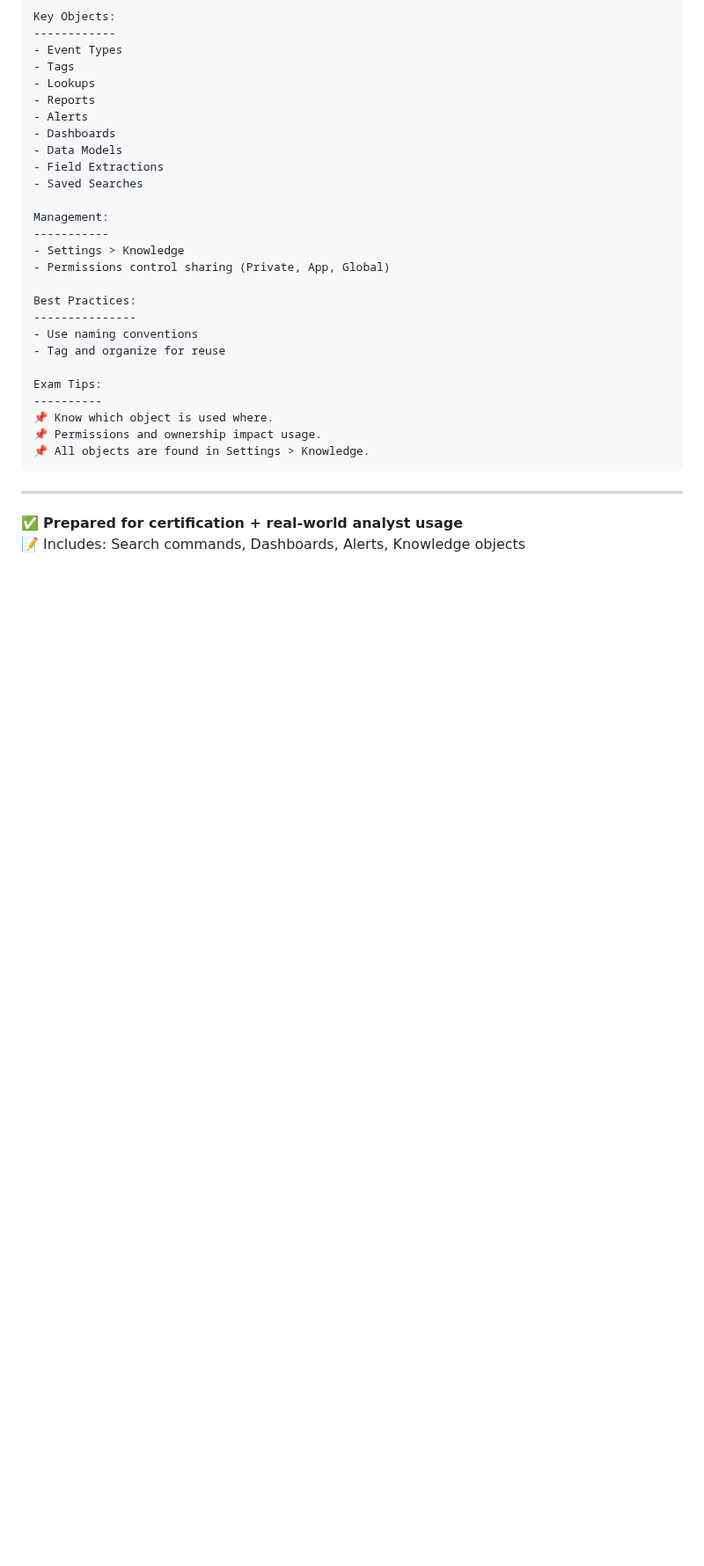
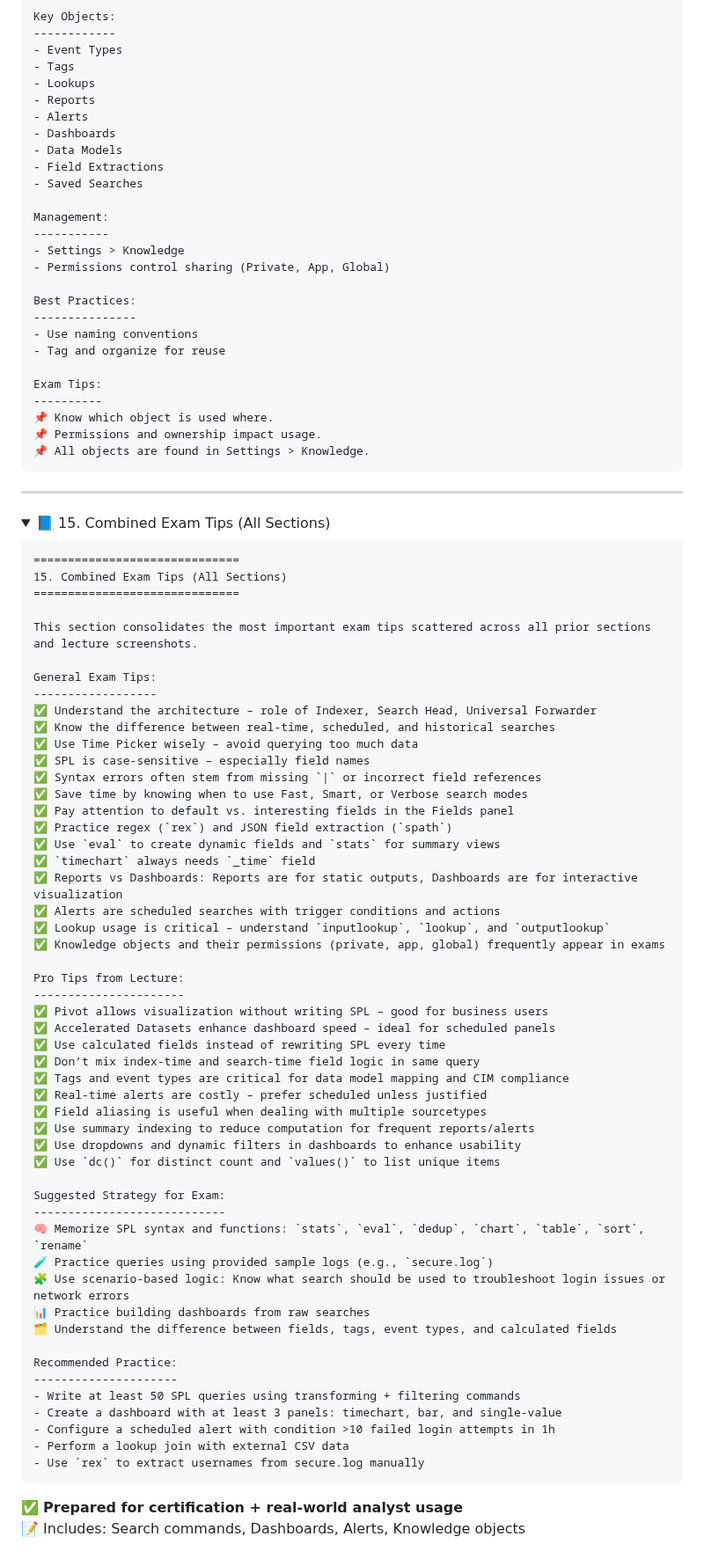
Before and after one commit to Bharathkasyap/Splunk_Notes, a Markdown page: README.md, the part around the change. Shown at 88% size. GitHub-like rendering; folded sections open; blank space fills up the shorter version.

````diff
--- a/README.md
+++ b/README.md
@@ -677,8 +677,65 @@ Exam Tips:
 ```
 </details>
 
+---
 
----
+<details>
+<summary>📘 15. Combined Exam Tips (All Sections)</summary>
+
+```
+==============================
+15. Combined Exam Tips (All Sections)
+==============================
+
+This section consolidates the most important exam tips scattered across all prior sections and lecture screenshots.
+
+General Exam Tips:
+------------------
+✅ Understand the architecture – role of Indexer, Search Head, Universal Forwarder
+✅ Know the difference between real-time, scheduled, and historical searches
+✅ Use Time Picker wisely – avoid querying too much data
+✅ SPL is case-sensitive – especially field names
+✅ Syntax errors often stem from missing `|` or incorrect field references
+✅ Save time by knowing when to use Fast, Smart, or Verbose search modes
+✅ Pay attention to default vs. interesting fields in the Fields panel
+✅ Practice regex (`rex`) and JSON field extraction (`spath`)
+✅ Use `eval` to create dynamic fields and `stats` for summary views
+✅ `timechart` always needs `_time` field
+✅ Reports vs Dashboards: Reports are for static outputs, Dashboards are for interactive visualization
+✅ Alerts are scheduled searches with trigger conditions and actions
+✅ Lookup usage is critical – understand `inputlookup`, `lookup`, and `outputlookup`
+✅ Knowledge objects and their permissions (private, app, global) frequently appear in exams
+
+Pro Tips from Lecture:
+----------------------
+✅ Pivot allows visualization without writing SPL – good for business users
+✅ Accelerated Datasets enhance dashboard speed – ideal for scheduled panels
+✅ Use calculated fields instead of rewriting SPL every time
+✅ Don’t mix index-time and search-time field logic in same query
+✅ Tags and event types are critical for data model mapping and CIM compliance
+✅ Real-time alerts are costly – prefer scheduled unless justified
+✅ Field aliasing is useful when dealing with multiple sourcetypes
+✅ Use summary indexing to reduce computation for frequent reports/alerts
+✅ Use dropdowns and dynamic filters in dashboards to enhance usability
+✅ Use `dc()` for distinct count and `values()` to list unique items
+
+Suggested Strategy for Exam:
+----------------------------
+🧠 Memorize SPL syntax and functions: `stats`, `eval`, `dedup`, `chart`, `table`, `sort`, `rename`
+🧪 Practice queries using provided sample logs (e.g., `secure.log`)
+🧩 Use scenario-based logic: Know what search should be used to troubleshoot login issues or network errors
+📊 Practice building dashboards from raw searches
+🗂️ Understand the difference between fields, tags, event types, and calculated fields
+
+Recommended Practice:
+---------------------
+- Write at least 50 SPL queries using transforming + filtering commands
+- Create a dashboard with at least 3 panels: timechart, bar, and single-value
+- Configure a scheduled alert with condition >10 failed login attempts in 1h
+- Perform a lookup join with external CSV data
+- Use `rex` to extract usernames from secure.log manually
+```
+</details>
 
 ✅ **Prepared for certification + real-world analyst usage**
 📝 Includes: Search commands, Dashboards, Alerts, Knowledge objects
````
